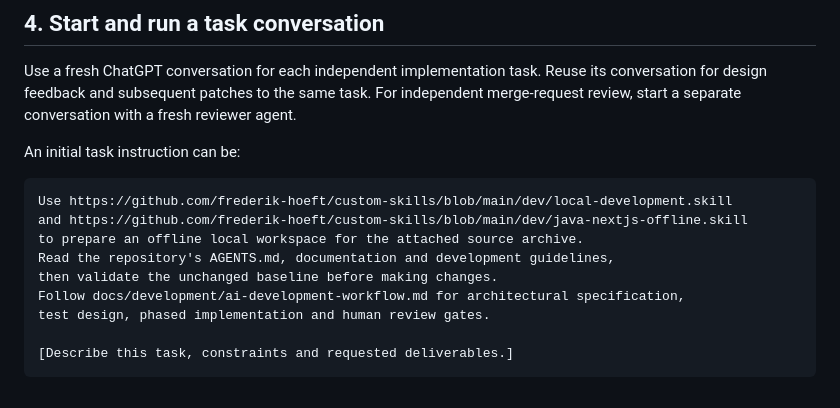
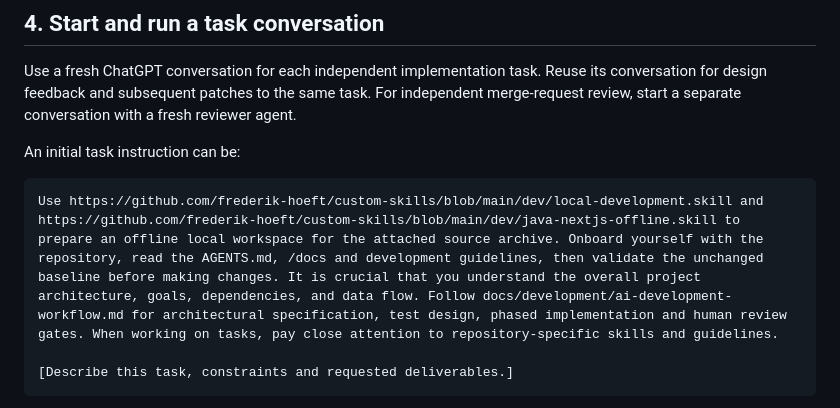
Before and after one commit to frederik-hoeft/min-favs-sharewise, a Markdown page: docs/development/chatgpt-development-workflow.md, the part around one of its changes. Rendered like a GitHub page.

Commit message:
tweak agent prompts

````diff
--- a/docs/development/chatgpt-development-workflow.md
+++ b/docs/development/chatgpt-development-workflow.md
@@ -55,13 +55,7 @@ Use a fresh ChatGPT conversation for each independent implementation task. Reuse
 An initial task instruction can be:
 
 ```text
-Use https://github.com/frederik-hoeft/custom-skills/blob/main/dev/local-development.skill
-and https://github.com/frederik-hoeft/custom-skills/blob/main/dev/java-nextjs-offline.skill
-to prepare an offline local workspace for the attached source archive.
-Read the repository's AGENTS.md, documentation and development guidelines,
-then validate the unchanged baseline before making changes.
-Follow docs/development/ai-development-workflow.md for architectural specification,
-test design, phased implementation and human review gates.
+Use https://github.com/frederik-hoeft/custom-skills/blob/main/dev/local-development.skill and https://github.com/frederik-hoeft/custom-skills/blob/main/dev/java-nextjs-offline.skill to prepare an offline local workspace for the attached source archive. Onboard yourself with the repository, read the AGENTS.md, /docs and development guidelines, then validate the unchanged baseline before making changes. It is crucial that you understand the overall project architecture, goals, dependencies, and data flow. Follow docs/development/ai-development-workflow.md for architectural specification, test design, phased implementation and human review gates. When working on tasks, pay close attention to repository-specific skills and guidelines.
 
 [Describe this task, constraints and requested deliverables.]
 ```
````
Also changed, not shown: other parts of docs/development/chatgpt-development-workflow.md (+1 -6 lines).
